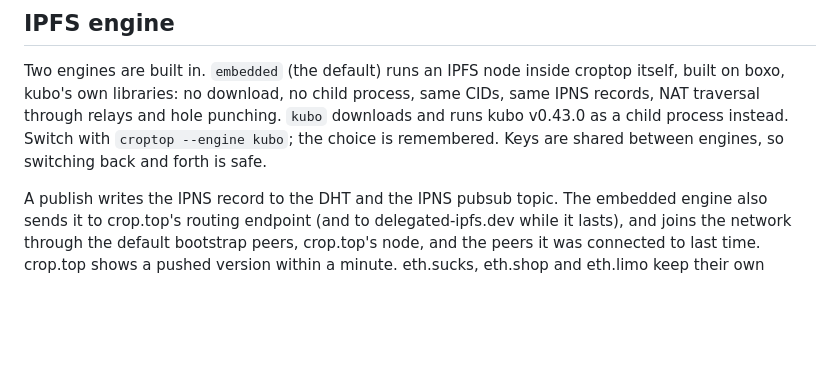
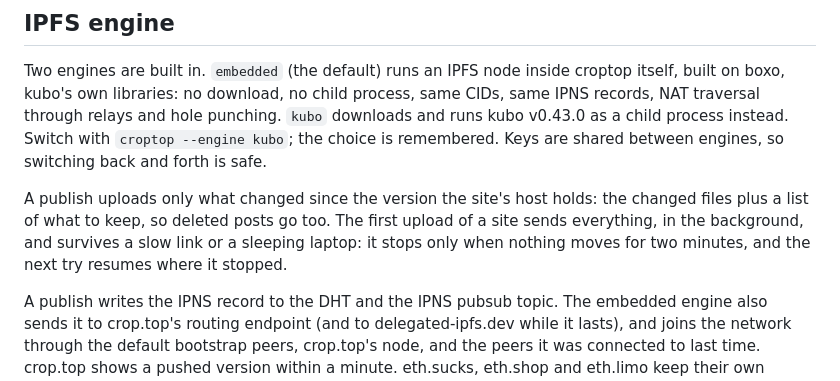
Before and after one commit to mejango/croptop, a Markdown page: README.md, the part around the change. Rendered like a GitHub page; blank space fills up the shorter version.

Commit message:
Document changes-only publishing and resumable uploads
Co-Authored-By: Claude Opus 5.5 <noreply@anthropic.com>

```diff
--- a/README.md
+++ b/README.md
@@ -195,6 +195,12 @@ hole punching. `kubo` downloads and runs kubo v0.43.0 as a child process
 instead. Switch with `croptop --engine kubo`; the choice is remembered.
 Keys are shared between engines, so switching back and forth is safe.
 
+A publish uploads only what changed since the version the site's host holds:
+the changed files plus a list of what to keep, so deleted posts go too. The
+first upload of a site sends everything, in the background, and survives a
+slow link or a sleeping laptop: it stops only when nothing moves for two
+minutes, and the next try resumes where it stopped.
+
 A publish writes the IPNS record to the DHT and the IPNS pubsub topic. The
 embedded engine also sends it to crop.top's routing endpoint (and to
 delegated-ipfs.dev while it lasts), and joins the network through the default
```
Also changed, not shown: docs/host.md (+15 -3 lines), 1 other file.
